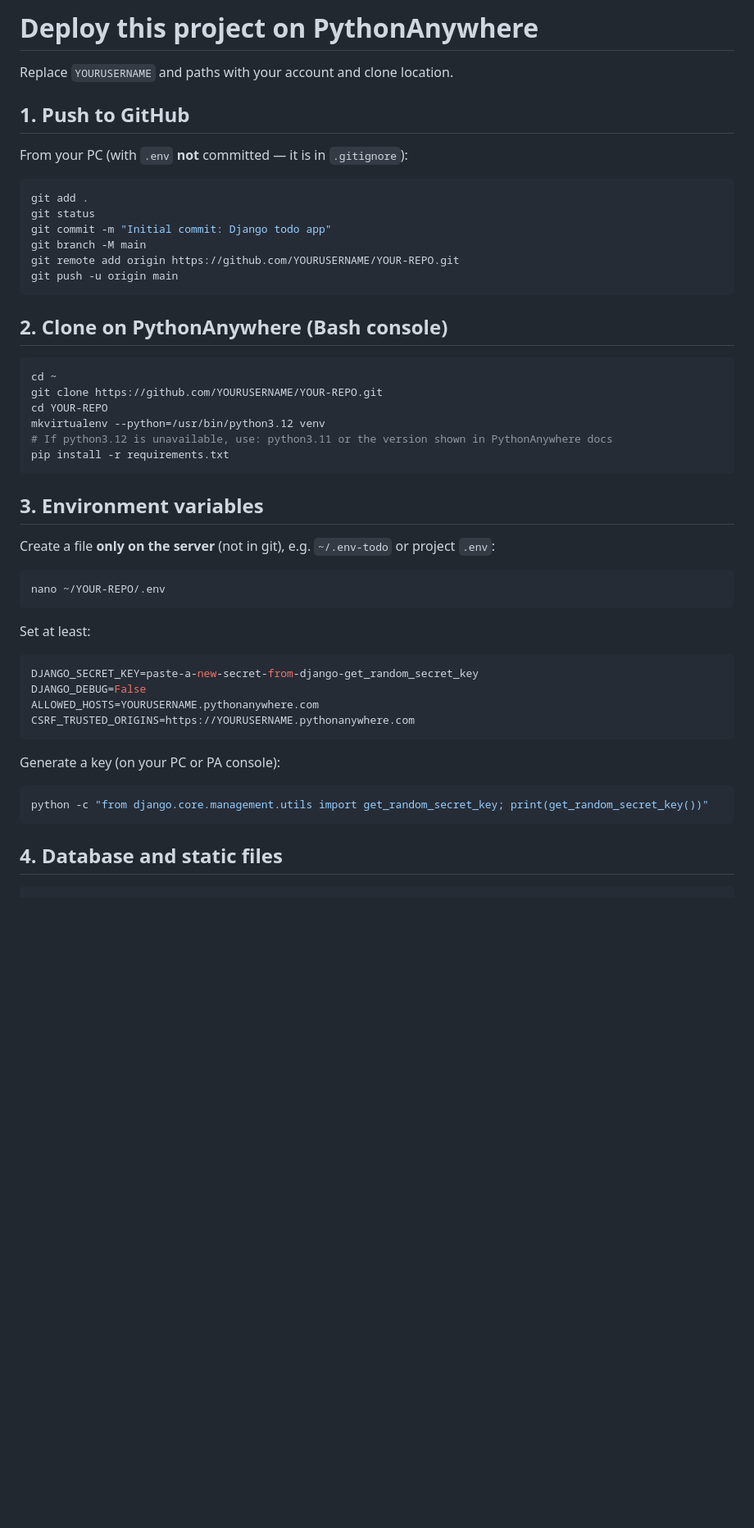
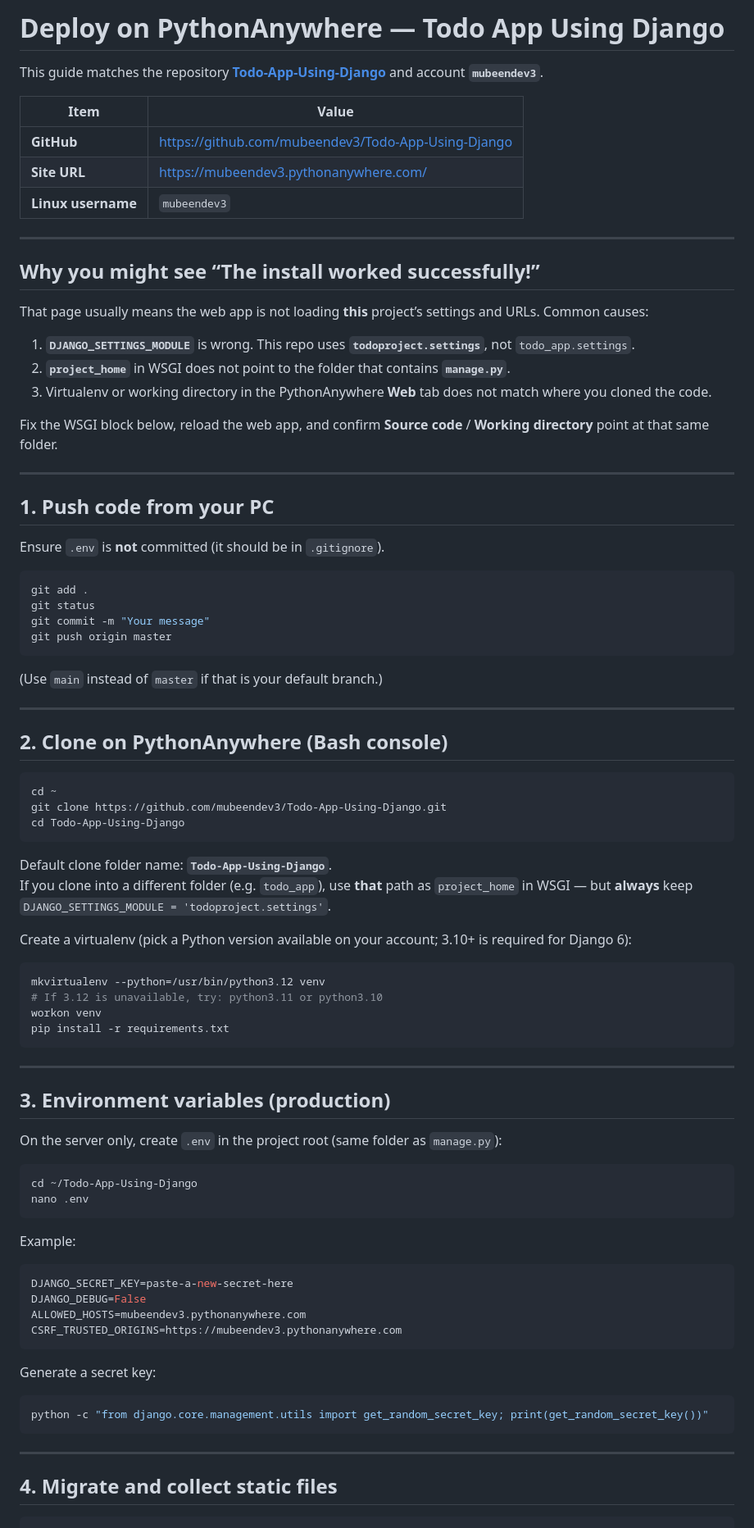
Before and after one commit to mubeendev3/Todo-App-Using-Django, a Markdown page: DEPLOY_PYTHONANYWHERE.md, the part around one of its changes. Shown at 82% size. Rendered like a GitHub page; blank space fills up the shorter version.

Commit message:
Update deployment guide for PythonAnywhere and add README file for project overview

````diff
--- a/DEPLOY_PYTHONANYWHERE.md
+++ b/DEPLOY_PYTHONANYWHERE.md
@@ -1,55 +1,91 @@
-# Deploy this project on PythonAnywhere
+# Deploy on PythonAnywhere — Todo App Using Django
 
-Replace `YOURUSERNAME` and paths with your account and clone location.
+This guide matches the repository **[Todo-App-Using-Django](https://github.com/mubeendev3/Todo-App-Using-Django)** and account **`mubeendev3`**.
 
-## 1. Push to GitHub
+| Item | Value |
+| ---- | ----- |
+| **GitHub** | https://github.com/mubeendev3/Todo-App-Using-Django |
+| **Site URL** | https://mubeendev3.pythonanywhere.com/ |
+| **Linux username** | `mubeendev3` |
 
-From your PC (with `.env` **not** committed — it is in `.gitignore`):
+---
+
+## Why you might see “The install worked successfully!”
+
+That page usually means the web app is not loading **this** project’s settings and URLs. Common causes:
+
+1. **`DJANGO_SETTINGS_MODULE`** is wrong. This repo uses **`todoproject.settings`**, not `todo_app.settings`.
+2. **`project_home`** in WSGI does not point to the folder that contains **`manage.py`**.
+3. Virtualenv or working directory in the PythonAnywhere **Web** tab does not match where you cloned the code.
+
+Fix the WSGI block below, reload the web app, and confirm **Source code** / **Working directory** point at that same folder.
+
+---
+
+## 1. Push code from your PC
+
+Ensure `.env` is **not** committed (it should be in `.gitignore`).
 
 ```bash
 git add .
 git status
-git commit -m "Initial commit: Django todo app"
-git branch -M main
-git remote add origin https://github.com/YOURUSERNAME/YOUR-REPO.git
-git push -u origin main
+git commit -m "Your message"
+git push origin master
 ```
+
+(Use `main` instead of `master` if that is your default branch.)
+
+---
 
 ## 2. Clone on PythonAnywhere (Bash console)
 
 ```bash
 cd ~
-git clone https://github.com/YOURUSERNAME/YOUR-REPO.git
-cd YOUR-REPO
+git clone https://github.com/mubeendev3/Todo-App-Using-Django.git
+cd Todo-App-Using-Django
+```
+
+Default clone folder name: **`Todo-App-Using-Django`**.
+If you clone into a different folder (e.g. `todo_app`), use **that** path as `project_home` in WSGI — but **always** keep `DJANGO_SETTINGS_MODULE = 'todoproject.settings'`.
+
+Create a virtualenv (pick a Python version available on your account; 3.10+ is required for Django 6):
+
+```bash
 mkvirtualenv --python=/usr/bin/python3.12 venv
-# If python3.12 is unavailable, use: python3.11 or the version shown in PythonAnywhere docs
+# If 3.12 is unavailable, try: python3.11 or python3.10
+workon venv
 pip install -r requirements.txt
 ```
 
-## 3. Environment variables
+---
 
-Create a file **only on the server** (not in git), e.g. `~/.env-todo` or project `.env`:
+## 3. Environment variables (production)
+
+On the server only, create `.env` in the project root (same folder as `manage.py`):
 
 ```bash
-nano ~/YOUR-REPO/.env
+cd ~/Todo-App-Using-Django
+nano .env
 ```
 
-Set at least:
+Example:
 
 ```env
-DJANGO_SECRET_KEY=paste-a-new-secret-from-django-get_random_secret_key
+DJANGO_SECRET_KEY=paste-a-new-secret-here
 DJANGO_DEBUG=False
-ALLOWED_HOSTS=YOURUSERNAME.pythonanywhere.com
-CSRF_TRUSTED_ORIGINS=https://YOURUSERNAME.pythonanywhere.com
+ALLOWED_HOSTS=mubeendev3.pythonanywhere.com
+CSRF_TRUSTED_ORIGINS=https://mubeendev3.pythonanywhere.com
 ```
 
-Generate a key (on your PC or PA console):
+Generate a secret key:
 
 ```bash
 python -c "from django.core.management.utils import get_random_secret_key; print(get_random_secret_key())"
 ```
 
-## 4. Database and static files
+---
+
+## 4. Migrate and collect static files
 
 ```bash
 workon venv
````
Also changed, not shown: other parts of DEPLOY_PYTHONANYWHERE.md (+62 -25 lines), README.md (added, +104 -0 lines).
